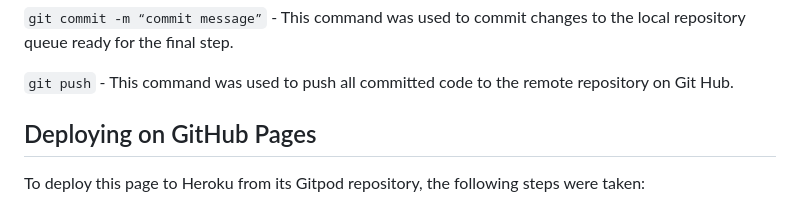
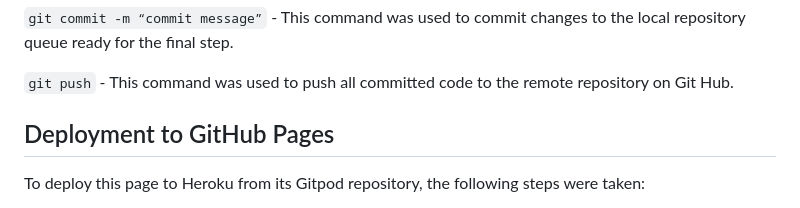
Before and after one commit to GKopanidis/ci-pp3-connect-four, a Markdown page: README.md, the part around the change printed below. Rendered like a GitHub page.

Commit message:
Update README.md
Update testing section for table of content (headings)

````diff
--- a/README.md
+++ b/README.md
@@ -229,7 +229,7 @@ The Connect Four Python Game comes equipped with a variety of features that make
 
    ```git push``` - This command was used to push all committed code to the remote repository on Git Hub.
 
-   ## Deploying on GitHub Pages
+   ## Deployment to GitHub Pages
 
    To deploy this page to Heroku from its Gitpod repository, the following steps were taken:
 
````
Also changed, not shown: other parts of README.md (+2 -2 lines).
